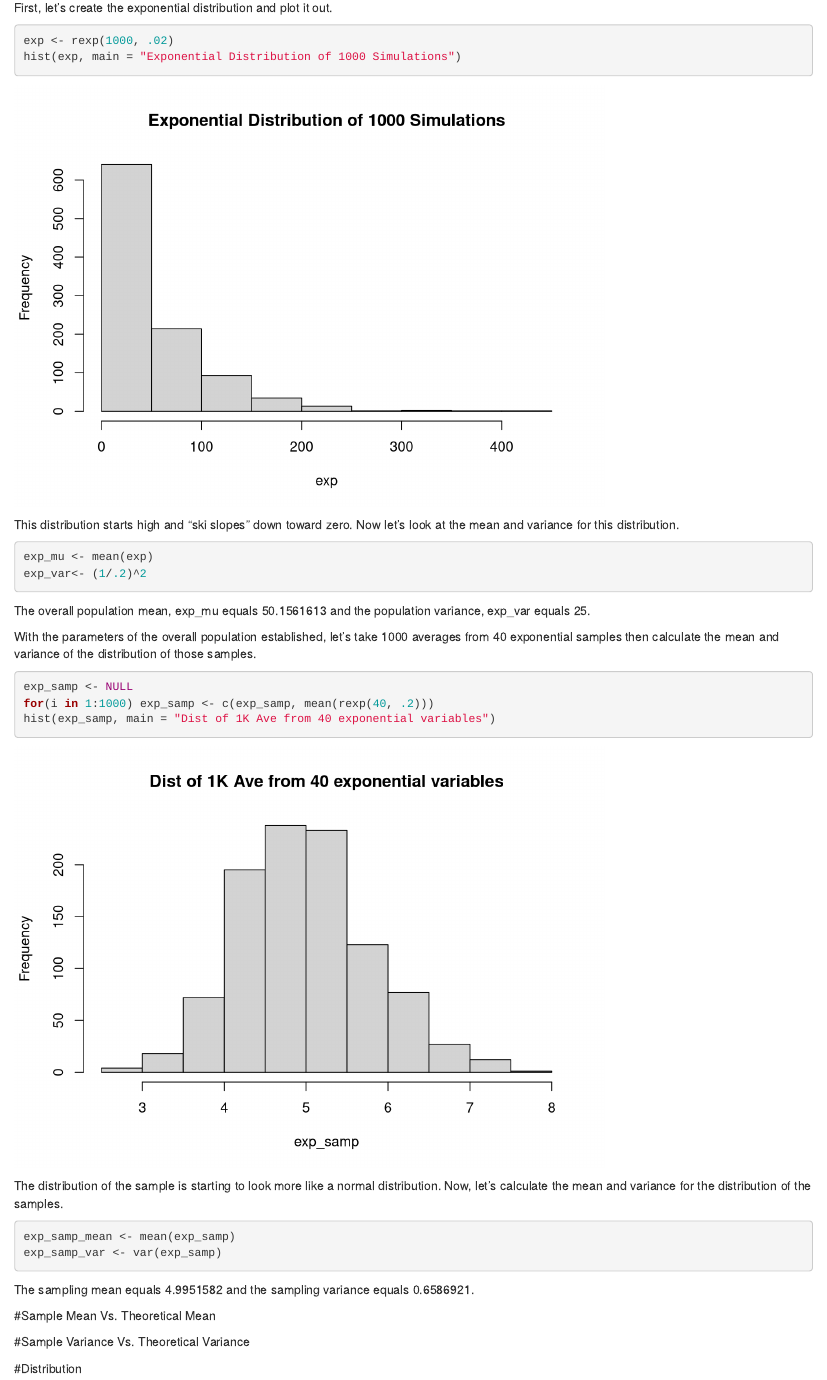
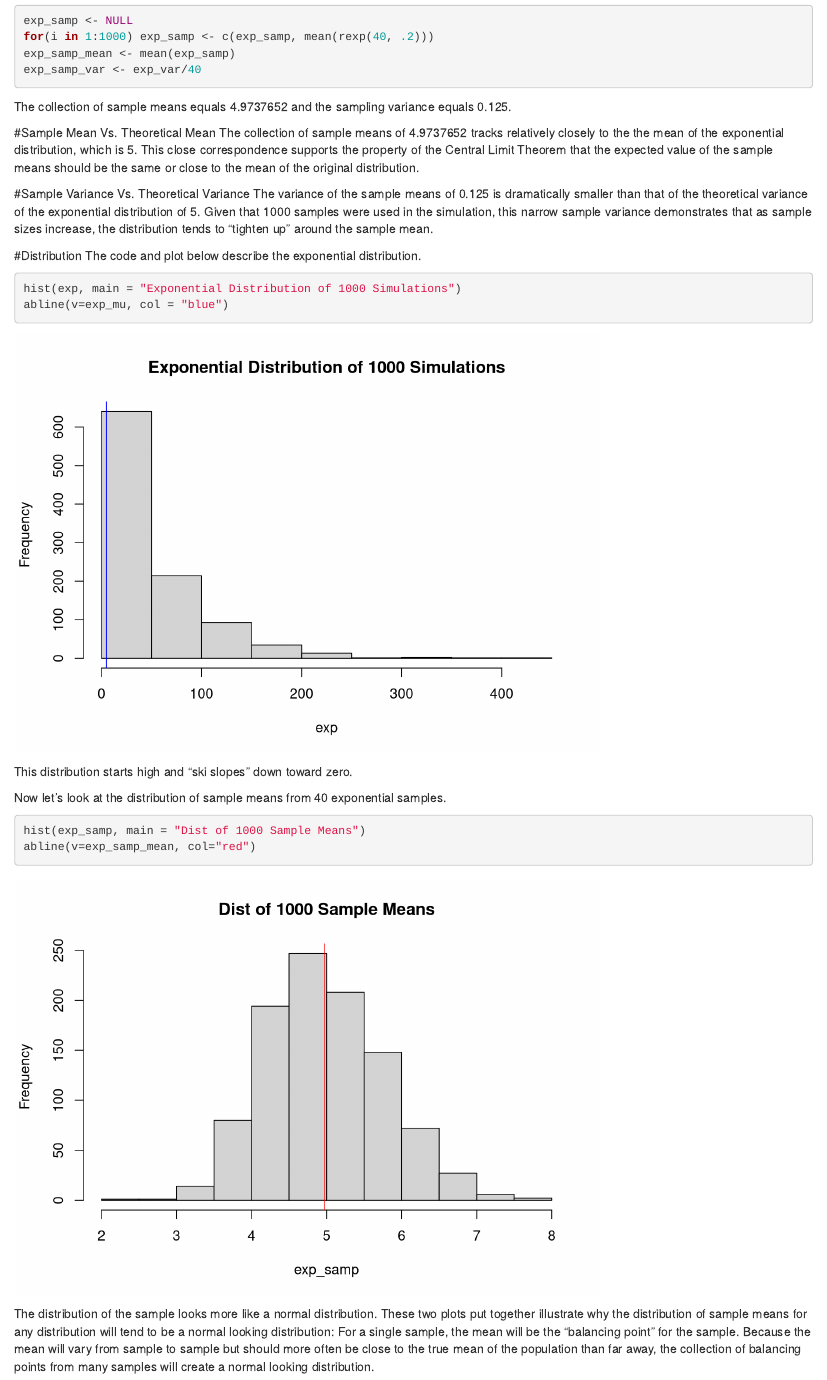
Before and after one commit to travisfell/06---Statistical-Inference, an R Markdown document (TJF_Stat_Inference_Course_Project.Rmd): the page in a window 1100 px wide, from 210 px down before the commit and from 440 px down after it. Rendered offline with R 4.5, knitr and Pandoc, with nearby package versions; code that draws random numbers runs with fixed seeds of ours.

Commit message:
6/14/2015 changes
Added more code and text to exponential distribution section, attempting
to compare sample means/variances vs theoretical means/variances.

````diff
--- a/TJF_Stat_Inference_Course_Project.Rmd
+++ b/TJF_Stat_Inference_Course_Project.Rmd
@@ -9,34 +9,42 @@
 #Simulations
 This following R code creates the exponential distribution, finds the mean and variance for the distribution, pulls the requisite number of samples, finds the distribution of all those sample means and variances for comparison to the theoretical mean and variances later.
 
-First, let's create the exponential distribution and plot it out.
+First, let's create the exponential distribution as well as its mean and variance.
 ``` {R}
 exp <- rexp(1000, .02)
-hist(exp, main = "Exponential Distribution of 1000 Simulations")
+exp_mu <- (1/.2)
+exp_var <- (1/.2)
 ```
-This distribution starts high and "ski slopes" down toward zero. Now let's look at the mean and variance for this distribution.
-```{r}
-exp_mu <- mean(exp)
-exp_var<- (1/.2)^2
-```
+
 The overall population mean, exp_mu equals `r exp_mu` and the population variance, exp_var equals `r exp_var`.
 
-With the parameters of the overall population established, let's take 1000 averages from 40 exponential samples then calculate the mean and variance of the distribution of those samples.
+With the parameters of the overall population established, let's take 1000 averages from 40 exponential samples then calculate the mean and variance of the distribution of those sample means.
 ```{r}
 exp_samp <- NULL
 for(i in 1:1000) exp_samp <- c(exp_samp, mean(rexp(40, .2)))
-hist(exp_samp, main = "Dist of 1K Ave from 40 exponential variables")
+exp_samp_mean <- mean(exp_samp)
+exp_samp_var <- exp_var/40
+```
+The collection of sample means equals `r exp_samp_mean` and the sampling variance equals `r exp_samp_var`.
+
+#Sample Mean Vs. Theoretical Mean
+The collection of sample means of `r exp_samp_mean` tracks relatively closely to the the mean of the exponential distribution, which is `r exp_mu`. This close correspondence supports the property of the Central Limit Theorem that the expected value of the sample means should be the same or close to the mean of the original distribution.
+
+#Sample Variance Vs. Theoretical Variance
+The variance of the sample means of `r exp_samp_var` is dramatically smaller than that of the theoretical variance of the exponential distribution of `r exp_var`. Given that 1000 samples were used in the simulation, this narrow sample variance demonstrates that as sample sizes increase, the distribution tends to "tighten up" around the sample mean.
+
+#Distribution
+The code and plot below describe the exponential distribution.
+```{r}
+hist(exp, main = "Exponential Distribution of 1000 Simulations")
+abline(v=exp_mu, col = "blue")
 ```
 
-The distribution of the sample is starting to look more like a normal distribution. Now, let's calculate the mean and variance for the distribution of the samples.
+This distribution starts high and "ski slopes" down toward zero.
+
+Now let's look at the distribution of sample means from 40 exponential samples.
 ```{r}
-exp_samp_mean <- mean(exp_samp)
-exp_samp_var <- var(exp_samp)
+hist(exp_samp, main = "Dist of 1000 Sample Means")
+abline(v=exp_samp_mean, col="red")
 ```
-The sampling mean equals `r exp_samp_mean` and the sampling variance equals `r exp_samp_var`.
-
-#Sample Mean Vs. Theoretical Mean
-
-#Sample Variance Vs. Theoretical Variance
-
-#Distribution
+The distribution of the sample looks more like a normal distribution. These two plots put together illustrate why the distribution of sample means for any distribution will tend to be a normal looking distribution: For a single sample, the mean will be the "balancing point" for the sample. Because the mean will vary from sample to sample but should more often be close to the true mean of the population than far away, the collection of balancing points from many samples will create a normal looking distribution.
````
Also changed, not shown: TJF_Stat_Inference_Course_Project.Rmd (2 more changed lines).
